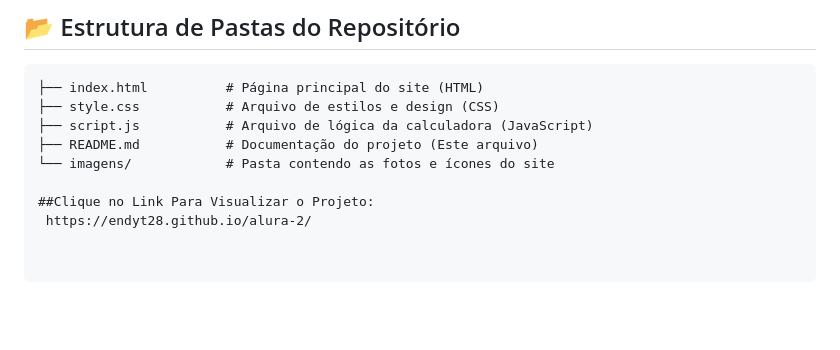
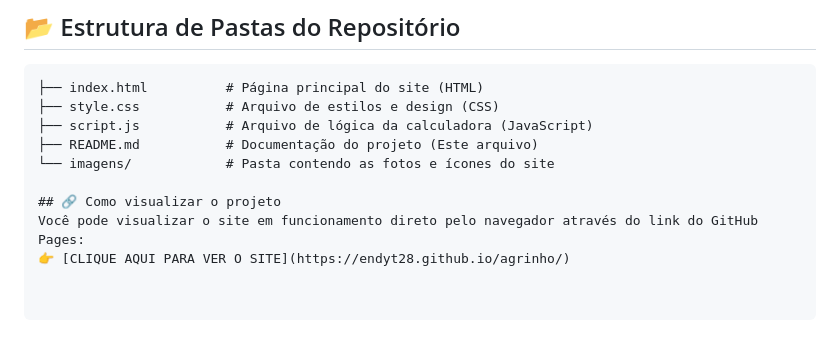
Before and after one commit to endyt28/alura-2, a Markdown page: README.md, the part around the change. Rendered like a GitHub page; blank space fills up the shorter version.

Commit message:
Revise project visualization section in README
Updated project link and formatting in README.

```diff
--- a/README.md
+++ b/README.md
@@ -45,5 +45,6 @@ Durante o desenvolvimento desta página através do curso, eu pude dominar conce
 ├── README.md           # Documentação do projeto (Este arquivo)
 └── imagens/            # Pasta contendo as fotos e ícones do site
 
-##Clique no Link Para Visualizar o Projeto:
- https://endyt28.github.io/alura-2/
+## 🔗 Como visualizar o projeto
+Você pode visualizar o site em funcionamento direto pelo navegador através do link do GitHub Pages:
+👉 [CLIQUE AQUI PARA VER O SITE](https://endyt28.github.io/agrinho/)
```
